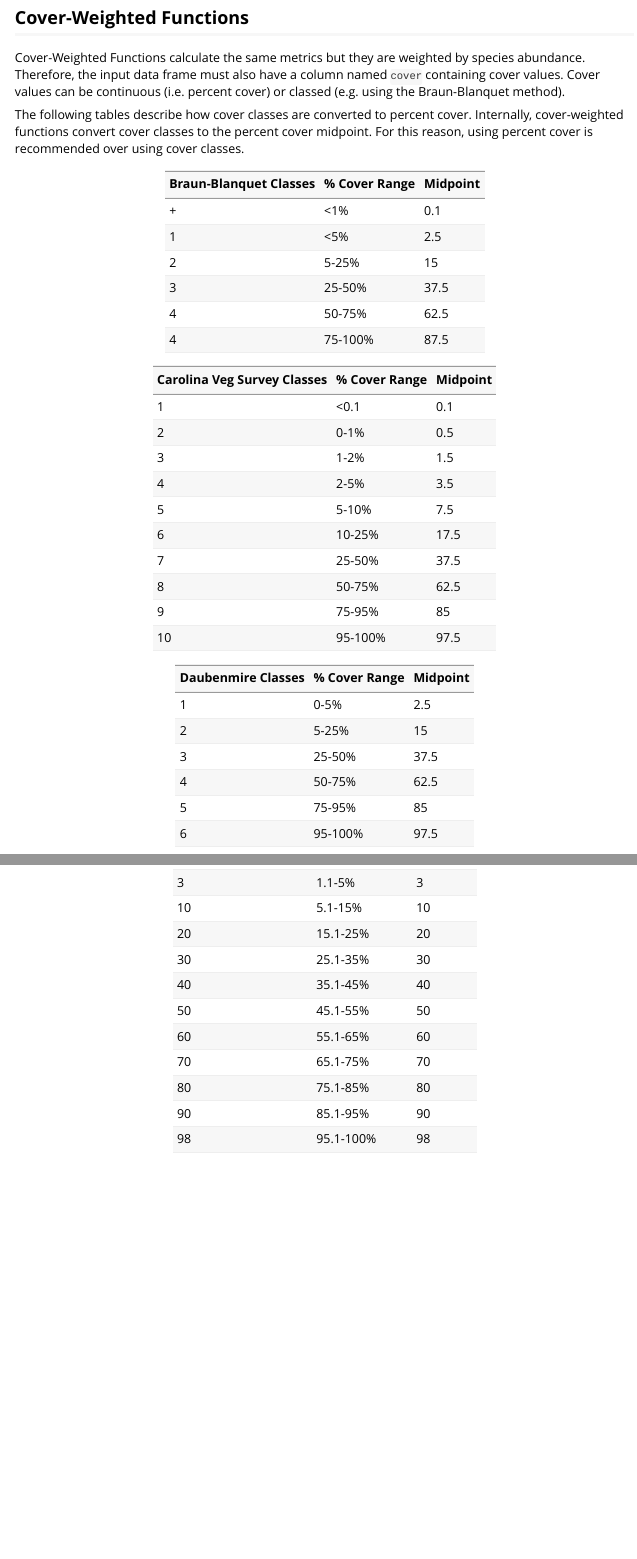
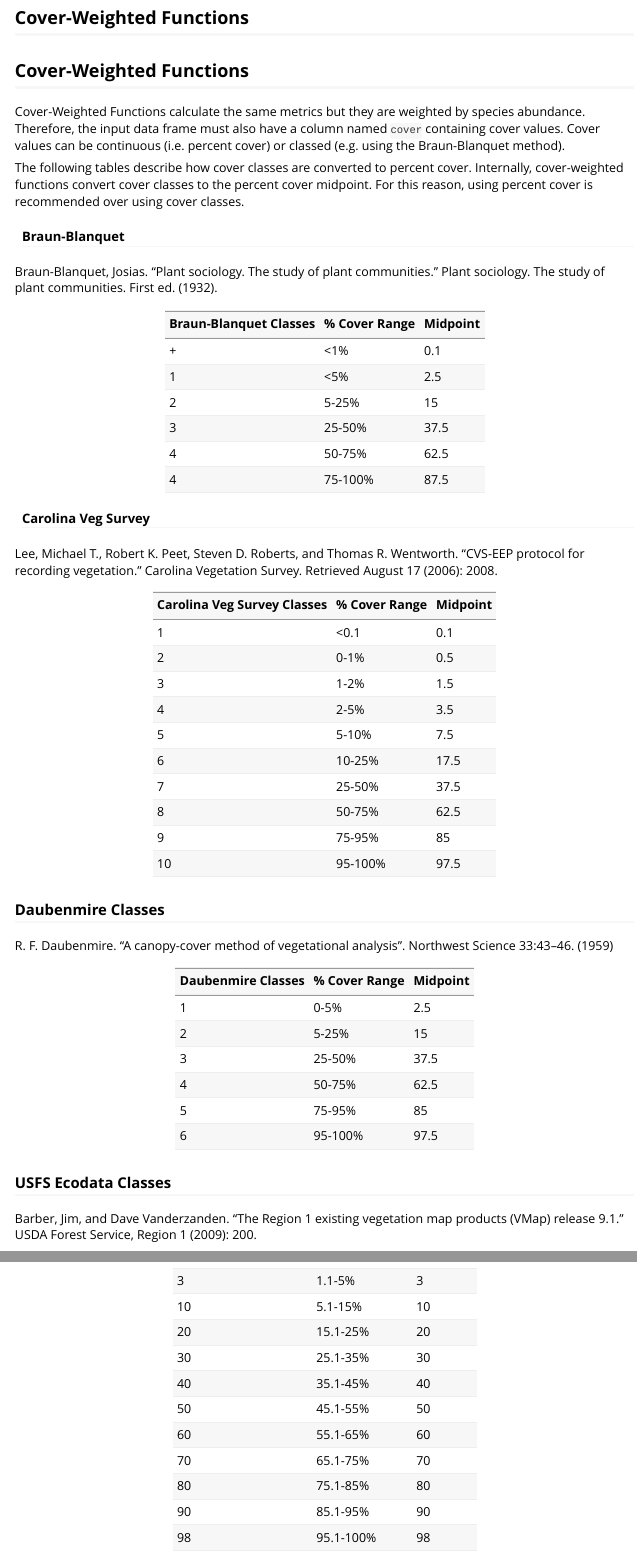
Before and after one commit to ifoxfoot/fqacalc, an R Markdown document (vignettes/introduction.Rmd): the page in a window 1100 px wide, from 6170 px down, and a second part further down, joined at a grey line. Rendered offline with R 4.5, knitr and Pandoc, with nearby package versions; some code elsewhere in the file could not run offline; common packages that the code uses without loading them are loaded.

Commit message:
added citations to cover classes in readme and vignette

```diff
--- a/vignettes/introduction.Rmd
+++ b/vignettes/introduction.Rmd
@@ -240,6 +242,9 @@ Cover-Weighted Functions calculate the same metrics but they are weighted by spe
 
 The following tables describe how cover classes are converted to percent cover. Internally, cover-weighted functions convert cover classes to the percent cover midpoint. For this reason, using percent cover is recommended over using cover classes.
 
+#### Braun-Blanquet
+
+Braun-Blanquet, Josias. "Plant sociology. The study of plant communities." Plant sociology. The study of plant communities. First ed. (1932).
 
 | Braun-Blanquet Classes | \% Cover Range | Midpoint |
 |------------------------|----------------|----------|
@@ -250,6 +255,9 @@ The following tables describe how cover classes are converted to percent cover.
 | 4                      | 50-75%         | 62.5     |
 | 4                      | 75-100%        | 87.5     |
 
+#### Carolina Veg Survey
+
+Lee, Michael T., Robert K. Peet, Steven D. Roberts, and Thomas R. Wentworth. "CVS-EEP protocol for recording vegetation." Carolina Vegetation Survey. Retrieved August 17 (2006): 2008.
 
 | Carolina Veg Survey Classes | \% Cover Range | Midpoint |
 |-----------------------------|----------------|----------|
@@ -264,6 +272,9 @@ The following tables describe how cover classes are converted to percent cover.
 | 9                           | 75-95%         | 85       |
 | 10                          | 95-100%        | 97.5     |
 
+### Daubenmire Classes
+
+R. F. Daubenmire. "A canopy-cover method of vegetational analysis". Northwest Science 33:43–46. (1959)
 
 | Daubenmire Classes | \% Cover Range | Midpoint |
 |--------------------|----------------|----------|
@@ -274,6 +285,9 @@ The following tables describe how cover classes are converted to percent cover.
 | 5                  | 75-95%         | 85       |
 | 6                  | 95-100%        | 97.5     |
 
+### USFS Ecodata Classes
+
+Barber, Jim, and Dave Vanderzanden. "The Region 1 existing vegetation map products (VMap) release 9.1." USDA Forest Service, Region 1 (2009): 200.
 
 | USFS Ecodata Classes | \% Cover Range | Midpoint |
 |----------------------|----------------|----------|
```
Also changed, not shown: README.Rmd (+12 -0 lines), README.md, vignettes/introduction.Rmd (2 more changed lines).
